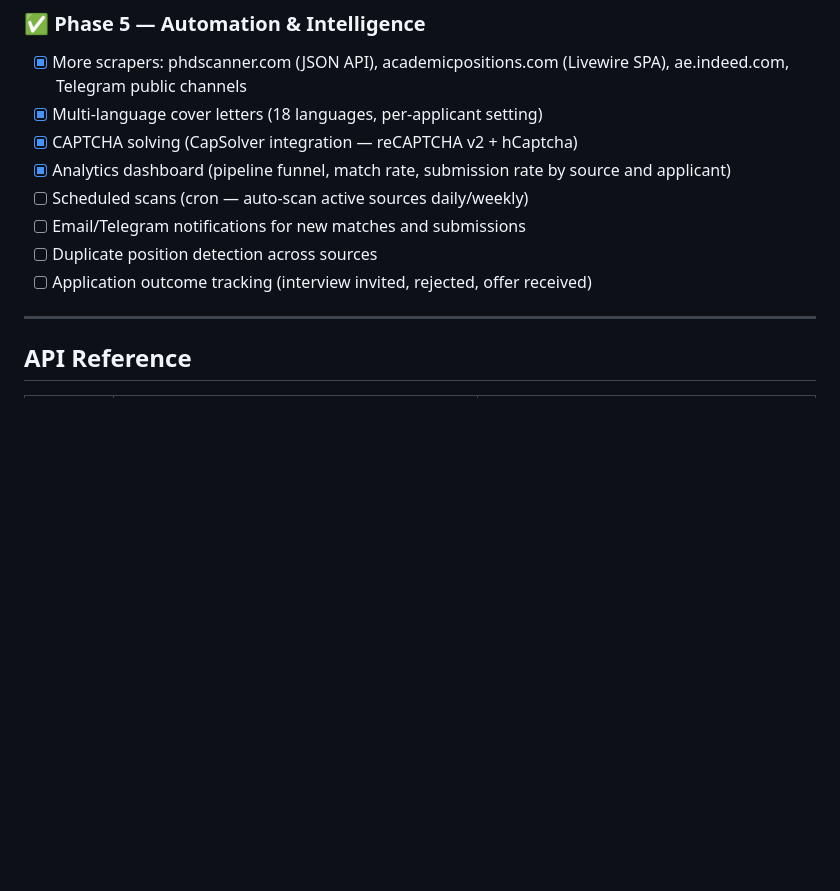
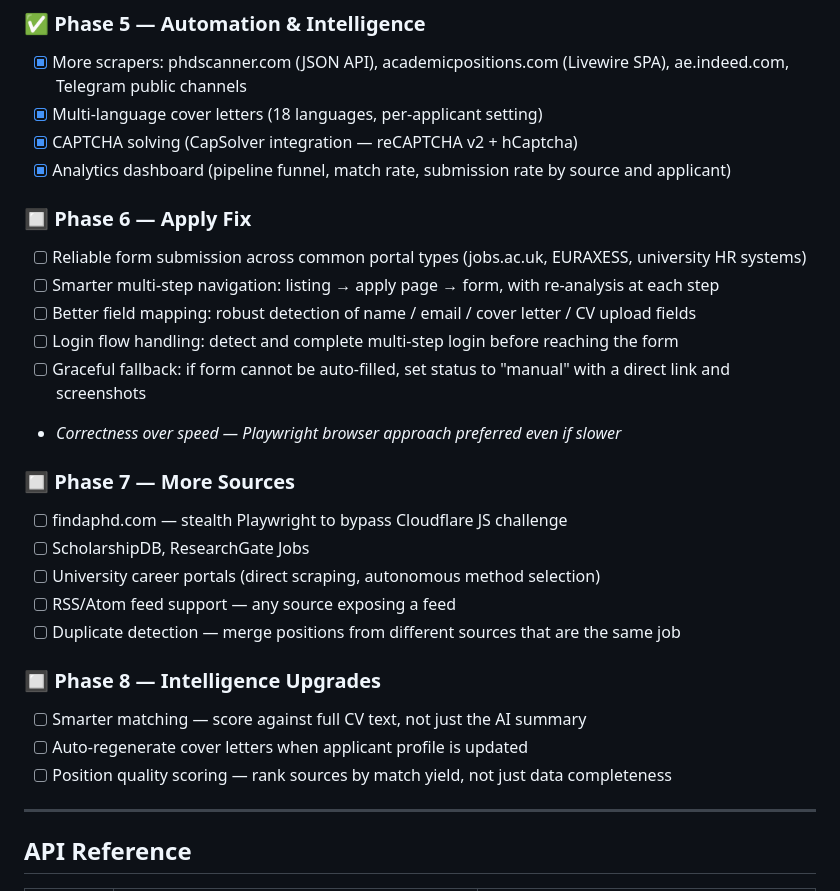
Before and after one commit to hamedniavand/ARIA, a Markdown page: README.md, the part around the change. Drawn GitHub-style; blank space fills up the shorter version.

Commit message:
Update roadmap: restructure phases 6-8 per user feedback
- Phase 5: mark complete (no remaining items)
- Phase 6 (Apply Fix): focus on reliability over speed, Playwright preferred
- Phase 7 (More Sources): autonomous method selection, duplicate detection
- Phase 8 (Intelligence): smarter matching, auto-regenerate, quality scoring

Co-Authored-By: Claude Sonnet 4.6 <noreply@anthropic.com>

```diff
--- a/README.md
+++ b/README.md
@@ -229,10 +229,26 @@ Set `GEMINI_PROXY_URL` to your Worker URL.
 - [x] Multi-language cover letters (18 languages, per-applicant setting)
 - [x] CAPTCHA solving (CapSolver integration — reCAPTCHA v2 + hCaptcha)
 - [x] Analytics dashboard (pipeline funnel, match rate, submission rate by source and applicant)
-- [ ] Scheduled scans (cron — auto-scan active sources daily/weekly)
-- [ ] Email/Telegram notifications for new matches and submissions
-- [ ] Duplicate position detection across sources
-- [ ] Application outcome tracking (interview invited, rejected, offer received)
+
+### 🔲 Phase 6 — Apply Fix
+- [ ] Reliable form submission across common portal types (jobs.ac.uk, EURAXESS, university HR systems)
+- [ ] Smarter multi-step navigation: listing → apply page → form, with re-analysis at each step
+- [ ] Better field mapping: robust detection of name / email / cover letter / CV upload fields
+- [ ] Login flow handling: detect and complete multi-step login before reaching the form
+- [ ] Graceful fallback: if form cannot be auto-filled, set status to "manual" with a direct link and screenshots
+- *Correctness over speed — Playwright browser approach preferred even if slower*
+
+### 🔲 Phase 7 — More Sources
+- [ ] findaphd.com — stealth Playwright to bypass Cloudflare JS challenge
+- [ ] ScholarshipDB, ResearchGate Jobs
+- [ ] University career portals (direct scraping, autonomous method selection)
+- [ ] RSS/Atom feed support — any source exposing a feed
+- [ ] Duplicate detection — merge positions from different sources that are the same job
+
+### 🔲 Phase 8 — Intelligence Upgrades
+- [ ] Smarter matching — score against full CV text, not just the AI summary
+- [ ] Auto-regenerate cover letters when applicant profile is updated
+- [ ] Position quality scoring — rank sources by match yield, not just data completeness
 
 ---
 
```
